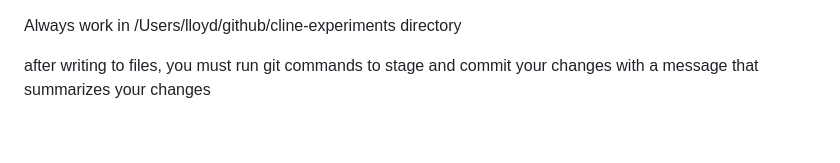
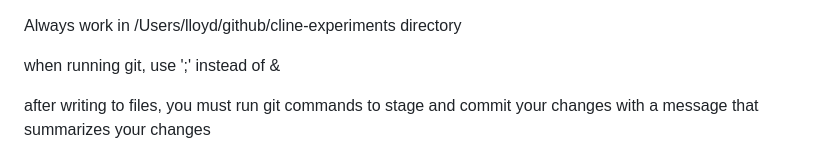
Before and after one commit to lloydchang/aider-cline-gemini-exp-1121-space-invaders, a Markdown page: CLINE.md, the part around the change. GitHub-like rendering; blank space fills up the shorter version.

```diff
--- a/CLINE.md
+++ b/CLINE.md
@@ -1,4 +1,6 @@
 Always work in /Users/lloyd/github/cline-experiments directory
+
+when running git, use ';' instead of &amp;
 
 after writing to files, you must run git commands to stage and commit your changes with a message that summarizes your changes
 
```
